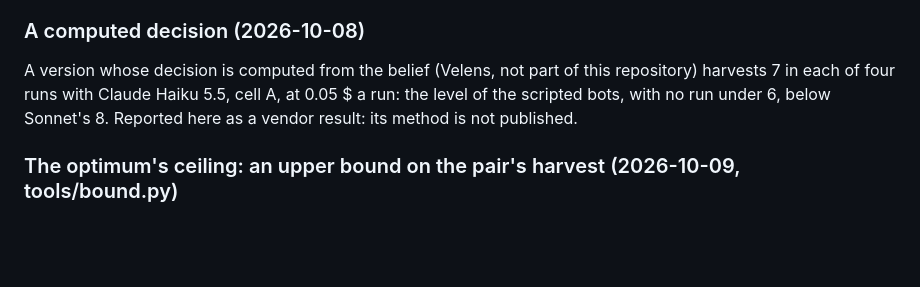
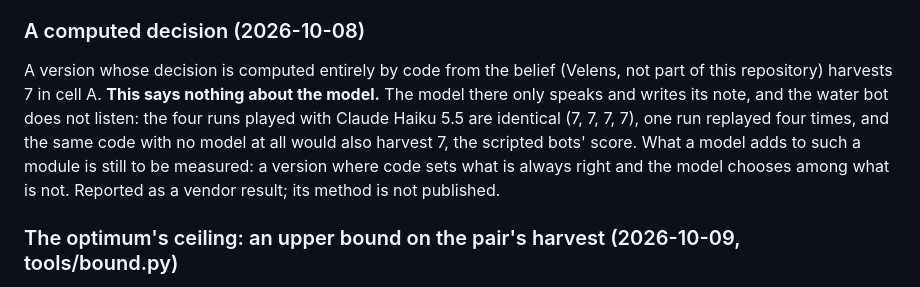
Before and after one commit to KTCrisis/hoshi7, a Markdown page: docs/results.md, the part around the change. GitHub-like rendering; blank space fills up the shorter version.

Commit message:
results: the computed decision's 7 owes nothing to the model
Co-Authored-By: Claude Opus 5.5 <noreply@anthropic.com>
Claude-Session: https://claude.ai/code/session_01FJev29KBnmDPdajzxJj55W

```diff
--- a/docs/results.md
+++ b/docs/results.md
@@ -226,9 +226,13 @@ Hybrid, private note on, no bot: VESPER (keeps the can, speaks rarely) holds the
 
 ### A computed decision (2026-10-08)
 
-A version whose decision is computed from the belief (Velens, not part of this repository) harvests 7
-in each of four runs with Claude Haiku 5.5, cell A, at 0.05 $ a run: the level of the scripted bots,
-with no run under 6, below Sonnet's 8. Reported here as a vendor result: its method is not published.
+A version whose decision is computed entirely by code from the belief (Velens, not part of this
+repository) harvests 7 in cell A. **This says nothing about the model.** The model there only speaks
+and writes its note, and the water bot does not listen: the four runs played with Claude Haiku 5.5 are
+identical (7, 7, 7, 7), one run replayed four times, and the same code with no model at all would also
+harvest 7, the scripted bots' score. What a model adds to such a module is still to be measured: a
+version where code sets what is always right and the model chooses among what is not. Reported as a
+vendor result; its method is not published.
 
 ### The optimum's ceiling: an upper bound on the pair's harvest (2026-10-09, tools/bound.py)
 
```
